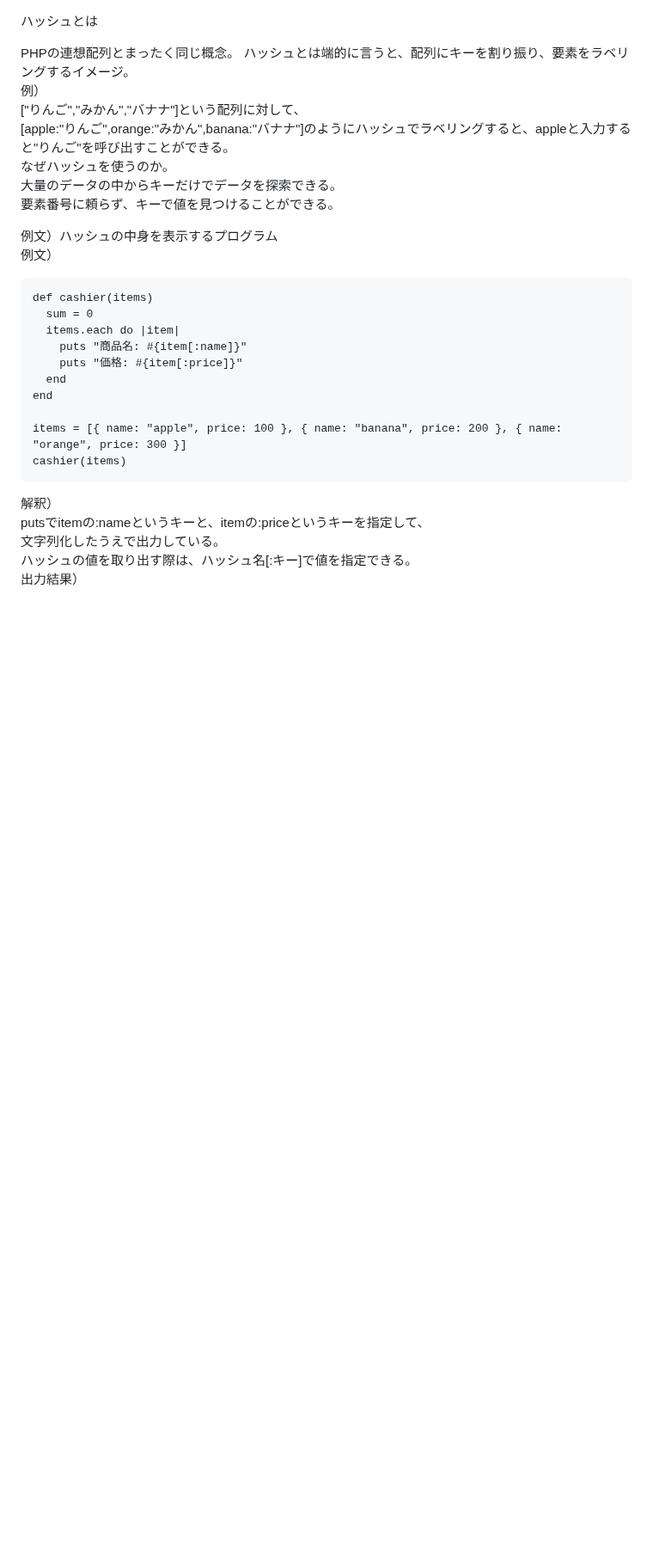
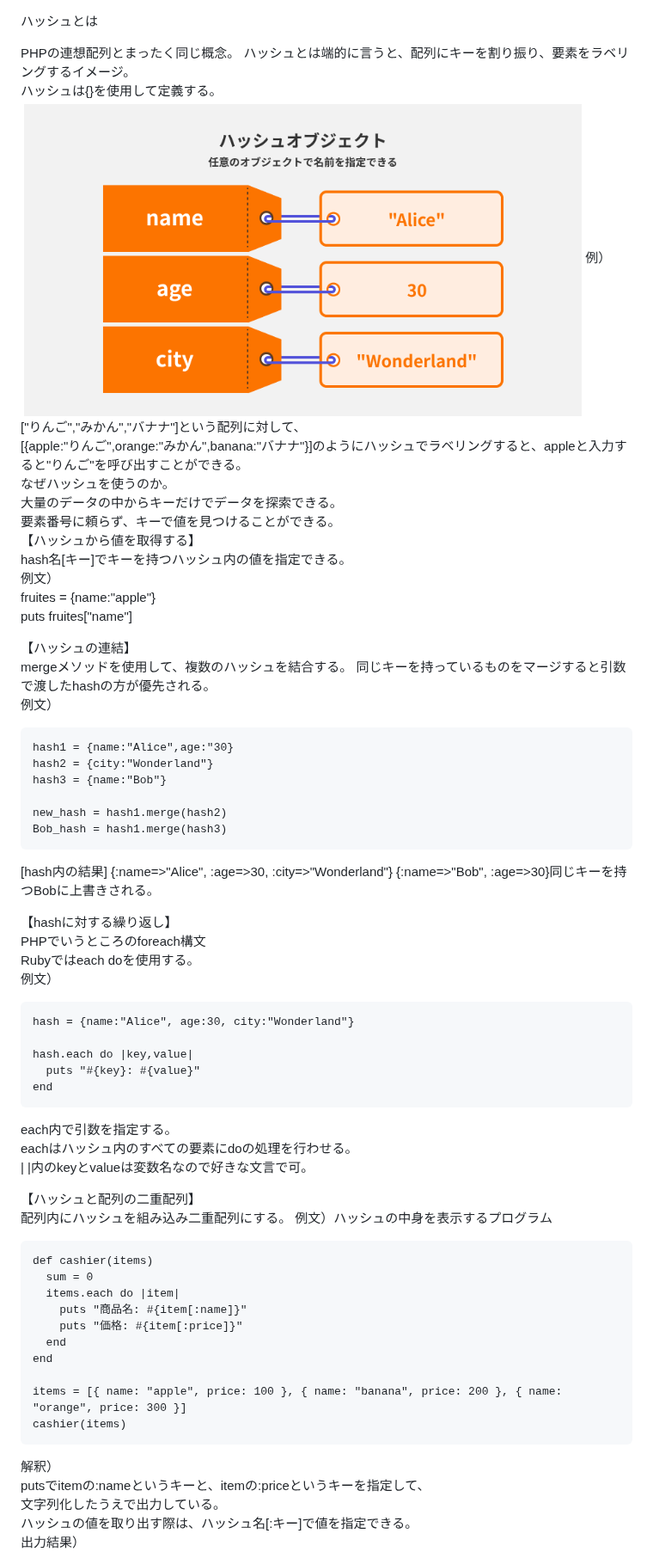
Before and after one commit to sai-V6s/study-log, a Markdown page: Ruby/ハッシュ.md, the part around one of its changes. Shown at 86% size. Drawn GitHub-style; pictures changed too: images/ハッシュのイメージ.png (added); blank space fills up the shorter version.

Commit message:
ハッシュについて

````diff
--- a/Ruby/ハッシュ.md
+++ b/Ruby/ハッシュ.md
@@ -2,15 +2,55 @@
 
 PHPの連想配列とまったく同じ概念。
 ハッシュとは端的に言うと、配列にキーを割り振り、要素をラベリングするイメージ。
+ハッシュは{}を使用して定義する。
+![ハッシュのイメージ図](../images/ハッシュのイメージ.png)
 例）
 ["りんご","みかん","バナナ"]という配列に対して、
-[apple:"りんご",orange:"みかん",banana:"バナナ"]のようにハッシュでラベリングすると、appleと入力すると"りんご"を呼び出すことができる。
+[{apple:"りんご",orange:"みかん",banana:"バナナ"}]のようにハッシュでラベリングすると、appleと入力すると"りんご"を呼び出すことができる。
 なぜハッシュを使うのか。
 大量のデータの中からキーだけでデータを探索できる。
 要素番号に頼らず、キーで値を見つけることができる。
+【ハッシュから値を取得する】
+hash名[キー]でキーを持つハッシュ内の値を指定できる。
+例文）
+fruites = {name:"apple"}
+puts fruites["name"]
 
+【ハッシュの連結】
+mergeメソッドを使用して、複数のハッシュを結合する。
+同じキーを持っているものをマージすると引数で渡したhashの方が優先される。
+例文）
+```
+hash1 = {name:"Alice",age:"30}
+hash2 = {city:"Wonderland"}
+hash3 = {name:"Bob"}
+
+new_hash = hash1.merge(hash2)
+Bob_hash = hash1.merge(hash3)
+```
+[hash内の結果]
+{:name=>"Alice", :age=>30, :city=>"Wonderland"}
+{:name=>"Bob", :age=>30}同じキーを持つBobに上書きされる。
+
+【hashに対する繰り返し】
+PHPでいうところのforeach構文
+Rubyではeach doを使用する。
+例文）
+```
+hash = {name:"Alice", age:30, city:"Wonderland"}
+
+hash.each do |key,value|
+  puts "#{key}: #{value}"
+end
+```
+each内で引数を指定する。
+eachはハッシュ内のすべての要素にdoの処理を行わせる。
+| |内のkeyとvalueは変数名なので好きな文言で可。
+
+
+【ハッシュと配列の二重配列】
+配列内にハッシュを組み込み二重配列にする。
 例文）ハッシュの中身を表示するプログラム
-例文）
 ```
 def cashier(items)
   sum = 0
````
Also changed, not shown: other parts of Ruby/ハッシュ.md (+3 -0 lines), 1 other file.
